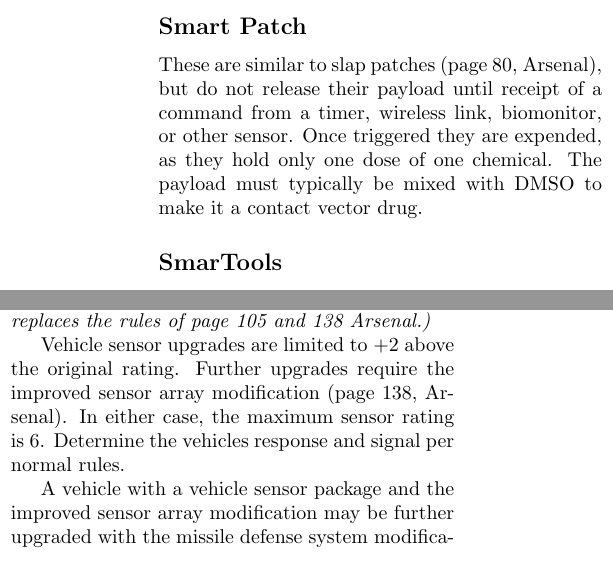
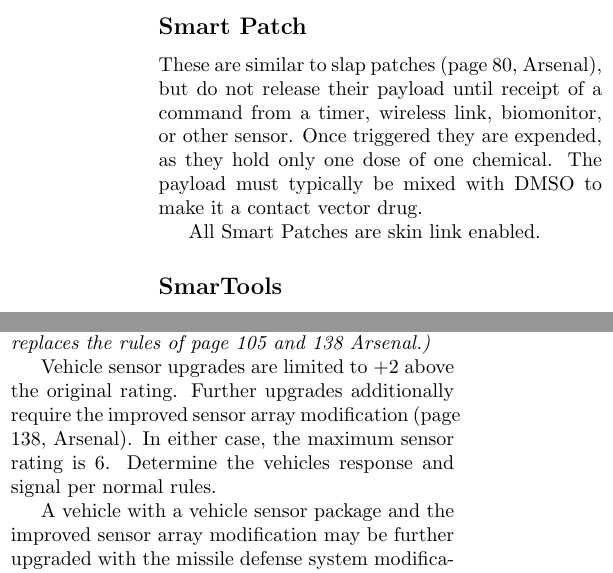
Before and after one commit to geemoo/Shadowrun, a LaTeX document (options/gear.tex): two parts of the columns of page 2 of 3, joined at a grey line, cut so that both start at the same text. Compiled offline with pdfLaTeX.

Commit message:
Options: Gear: Very small clarifications on smart patches and sensor upgrades.

```diff
--- a/options/gear.tex
+++ b/options/gear.tex
@@ -94,6 +94,8 @@ This item functions similarly to the cellular glove molder of page 335, Shadowru
 
   These are similar to slap patches (page 80, Arsenal), but do not release their payload until receipt of a command from a timer, wireless link, biomonitor, or other sensor.  Once triggered they are expended, as they hold only one dose of one chemical.  The payload must typically be mixed with DMSO to make it a contact vector drug.
 
+  All Smart Patches are skin link enabled.
+
 \subsection*{SmarTools}
 
   This cutting edge technology toolkit includes five tools.
@@ -132,7 +134,7 @@ A disposable Fake SIN is always rating 8.
 
 \emph{(This item is an optional rule which supersedes and replaces the rules of page 105 and 138 Arsenal.)}
 
- Vehicle sensor upgrades are limited to +2 above the original rating. Further upgrades require the improved sensor array modification (page 138, Arsenal).  In either case, the maximum sensor rating is 6. Determine the vehicles response and signal per normal rules.
+ Vehicle sensor upgrades are limited to +2 above the original rating. Further upgrades additionally require the improved sensor array modification (page 138, Arsenal).  In either case, the maximum sensor rating is 6. Determine the vehicles response and signal per normal rules.
 
  A vehicle with a vehicle sensor package and the improved sensor array modification may be further upgraded with the missile defense system modification, as per normal.
 
```
